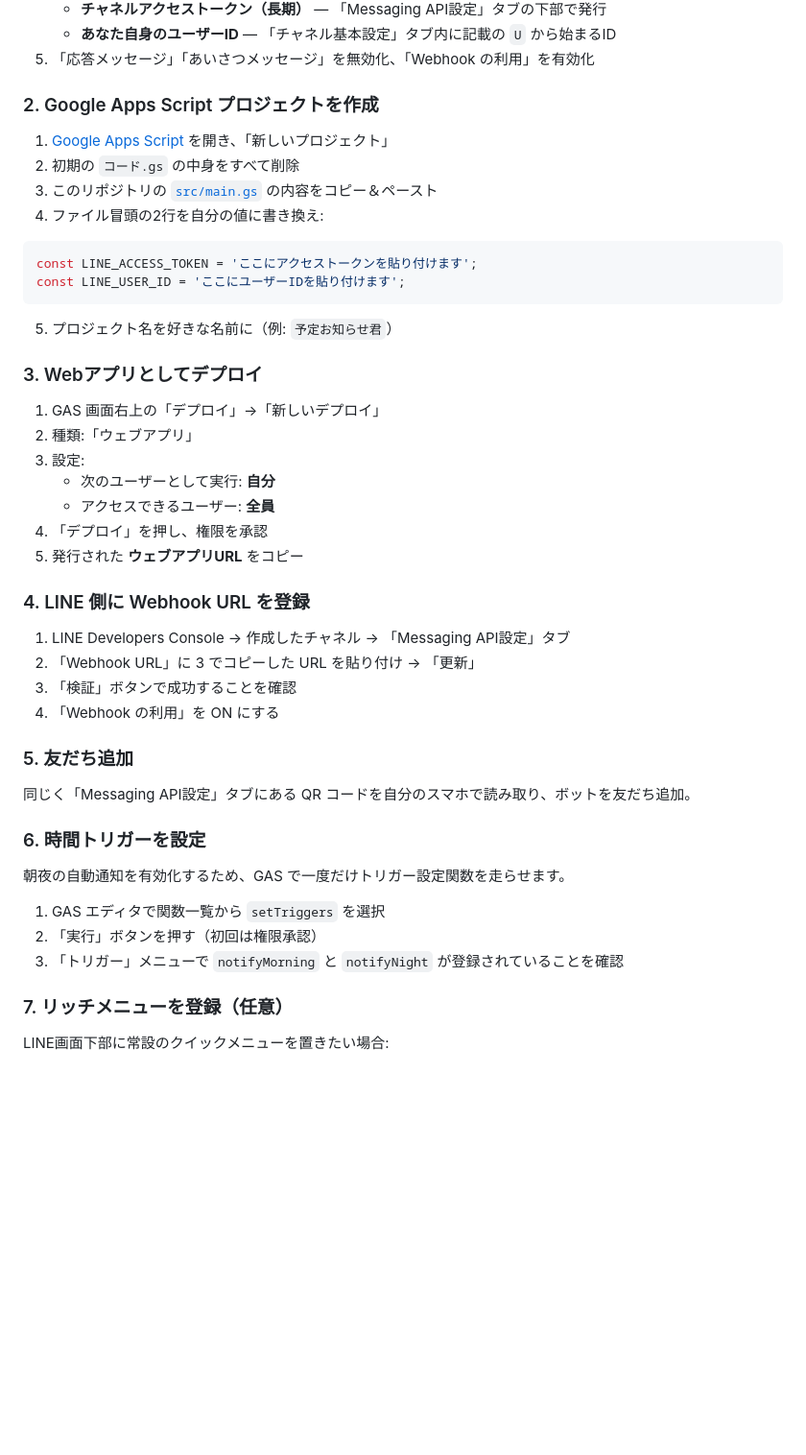
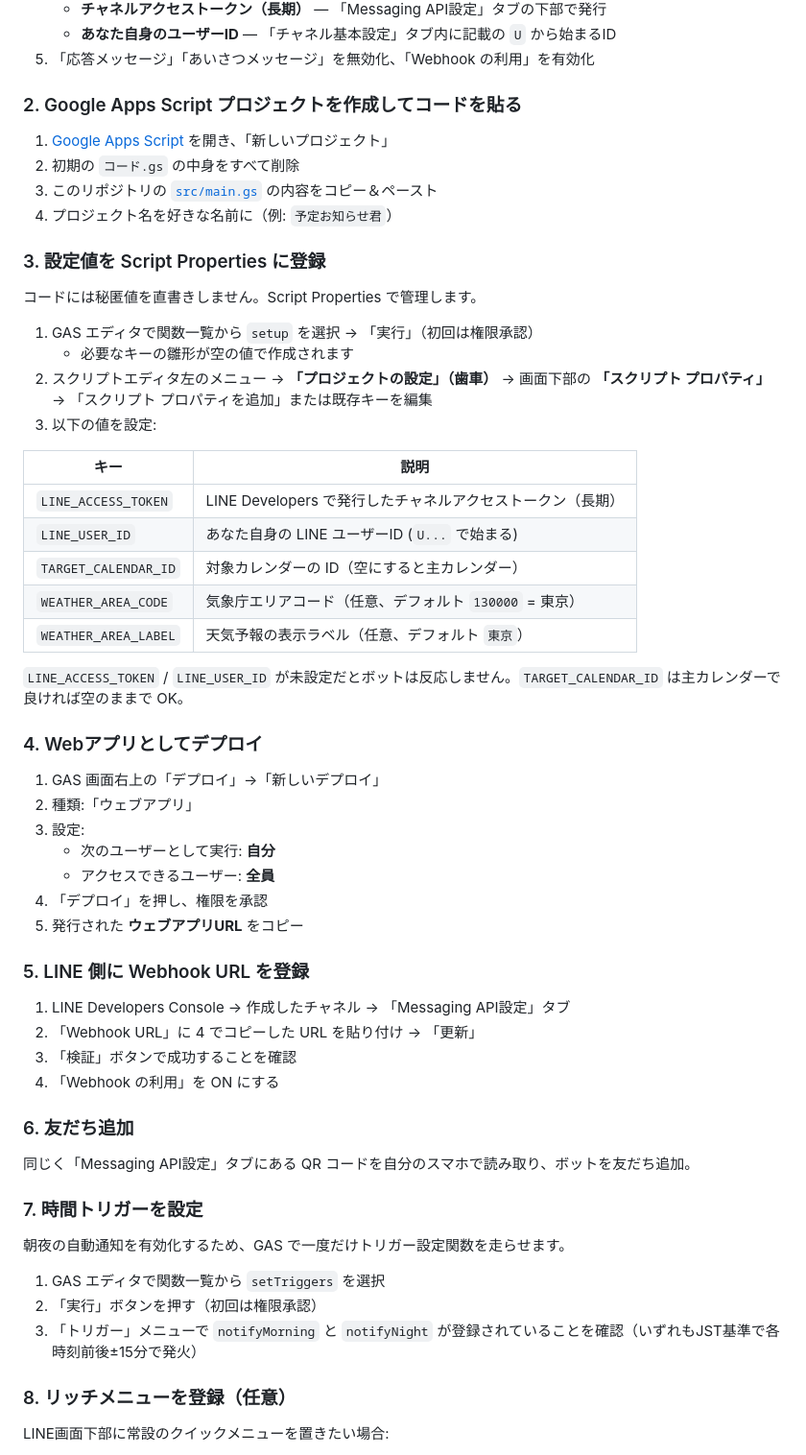
Before and after one commit to tatsunoritojo/daybell_LINE_Bot, a Markdown page: README.md, the part around one of its changes. Shown at 96% size. Rendered like a GitHub page; blank space fills up the shorter version.

````diff
--- a/README.md
+++ b/README.md
@@ -46,21 +46,33 @@ Googleカレンダーと連携して、予定を LINE で対話的に登録・
    - **あなた自身のユーザーID** — 「チャネル基本設定」タブ内に記載の `U` から始まるID
 5. 「応答メッセージ」「あいさつメッセージ」を無効化、「Webhook の利用」を有効化
 
-### 2. Google Apps Script プロジェクトを作成
+### 2. Google Apps Script プロジェクトを作成してコードを貼る
 
 1. [Google Apps Script](https://script.google.com/) を開き、「新しいプロジェクト」
 2. 初期の `コード.gs` の中身をすべて削除
 3. このリポジトリの [`src/main.gs`](src/main.gs) の内容をコピー＆ペースト
-4. ファイル冒頭の2行を自分の値に書き換え:
+4. プロジェクト名を好きな名前に（例: `予定お知らせ君`）
 
-```javascript
-const LINE_ACCESS_TOKEN = 'ここにアクセストークンを貼り付けます';
-const LINE_USER_ID = 'ここにユーザーIDを貼り付けます';
-```
+### 3. 設定値を Script Properties に登録
 
-5. プロジェクト名を好きな名前に（例: `予定お知らせ君`）
+コードには秘匿値を直書きしません。Script Properties で管理します。
 
-### 3. Webアプリとしてデプロイ
+1. GAS エディタで関数一覧から `setup` を選択 → 「実行」（初回は権限承認）
+   - 必要なキーの雛形が空の値で作成されます
+2. スクリプトエディタ左のメニュー → **「プロジェクトの設定」（歯車）** → 画面下部の **「スクリプト プロパティ」** → 「スクリプト プロパティを追加」または既存キーを編集
+3. 以下の値を設定:
+
+| キー | 説明 |
+|---|---|
+| `LINE_ACCESS_TOKEN` | LINE Developers で発行したチャネルアクセストークン（長期） |
+| `LINE_USER_ID` | あなた自身の LINE ユーザーID (`U...` で始まる) |
+| `TARGET_CALENDAR_ID` | 対象カレンダーの ID（空にすると主カレンダー） |
+| `WEATHER_AREA_CODE` | 気象庁エリアコード（任意、デフォルト `130000` = 東京） |
+| `WEATHER_AREA_LABEL` | 天気予報の表示ラベル（任意、デフォルト `東京`） |
+
+`LINE_ACCESS_TOKEN` / `LINE_USER_ID` が未設定だとボットは反応しません。`TARGET_CALENDAR_ID` は主カレンダーで良ければ空のままで OK。
+
+### 4. Webアプリとしてデプロイ
 
 1. GAS 画面右上の「デプロイ」→「新しいデプロイ」
 2. 種類:「ウェブアプリ」
@@ -70,26 +82,26 @@ const LINE_USER_ID = 'ここにユーザーIDを貼り付けます';
 4. 「デプロイ」を押し、権限を承認
 5. 発行された **ウェブアプリURL** をコピー
 
-### 4. LINE 側に Webhook URL を登録
+### 5. LINE 側に Webhook URL を登録
 
 1. LINE Developers Console → 作成したチャネル → 「Messaging API設定」タブ
-2. 「Webhook URL」に 3 でコピーした URL を貼り付け → 「更新」
+2. 「Webhook URL」に 4 でコピーした URL を貼り付け → 「更新」
 3. 「検証」ボタンで成功することを確認
 4. 「Webhook の利用」を ON にする
 
-### 5. 友だち追加
+### 6. 友だち追加
 
 同じく「Messaging API設定」タブにある QR コードを自分のスマホで読み取り、ボットを友だち追加。
 
-### 6. 時間トリガーを設定
+### 7. 時間トリガーを設定
 
 朝夜の自動通知を有効化するため、GAS で一度だけトリガー設定関数を走らせます。
 
 1. GAS エディタで関数一覧から `setTriggers` を選択
 2. 「実行」ボタンを押す（初回は権限承認）
-3. 「トリガー」メニューで `notifyMorning` と `notifyNight` が登録されていることを確認
+3. 「トリガー」メニューで `notifyMorning` と `notifyNight` が登録されていることを確認（いずれもJST基準で各時刻前後±15分で発火）
 
-### 7. リッチメニューを登録（任意）
+### 8. リッチメニューを登録（任意）
 
 LINE画面下部に常設のクイックメニューを置きたい場合:
 
````
Also changed, not shown: other parts of README.md (+17 -14 lines), SECURITY.md (added, +95 -0 lines).
